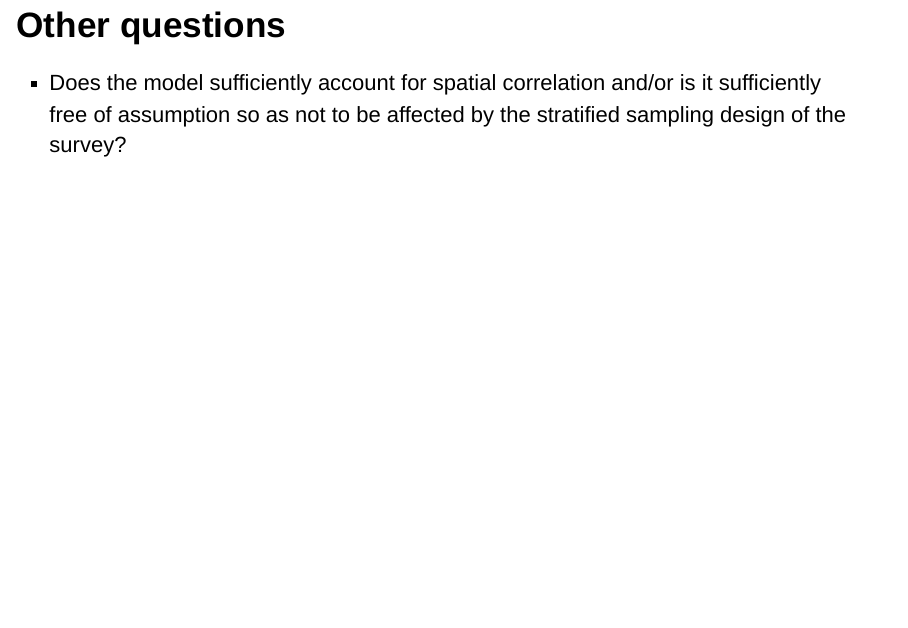
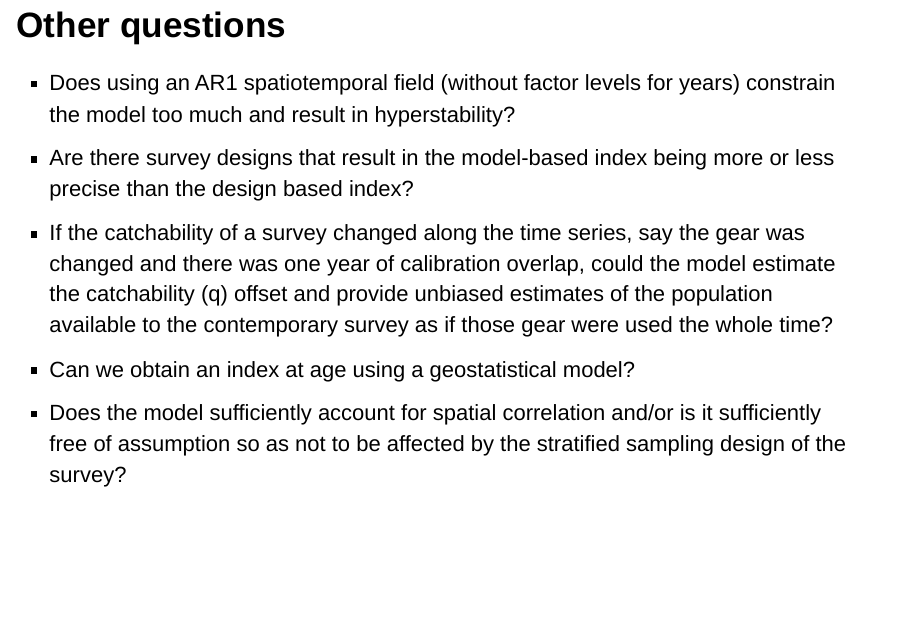
Before and after one commit to TESA-workshops/sim-geostat-survey, an R Markdown document (report/sim-geostat-survey-report.Rmd): page 4 of 11. Rendered offline with R 4.5, knitr and Pandoc, with nearby package versions; drawn as Slidy slides in place of the format the file asks for.

Commit message:
Questions not tackeled

```diff
--- a/report/sim-geostat-survey-report.Rmd
+++ b/report/sim-geostat-survey-report.Rmd
@@ -84,6 +84,10 @@ E)  If two surveys with different catchabilities are conducted in parallel at ne
 
 # Other questions
 
+-   Does using an AR1 spatiotemporal field (without factor levels for years) constrain the model too much and result in hyperstability?
+-   Are there survey designs that result in the model-based index being more or less precise than the design based index?
+-   If the catchability of a survey changed along the time series, say the gear was changed and there was one year of calibration overlap, could the model estimate the catchability (q) offset and provide unbiased estimates of the population available to the contemporary survey as if those gear were used the whole time?
+-   Can we obtain an index at age using a geostatistical model?
 -   Does the model sufficiently account for spatial correlation and/or is it sufficiently free of assumption so as not to be affected by the stratified sampling design of the survey?
 
 # Approach taken
```
